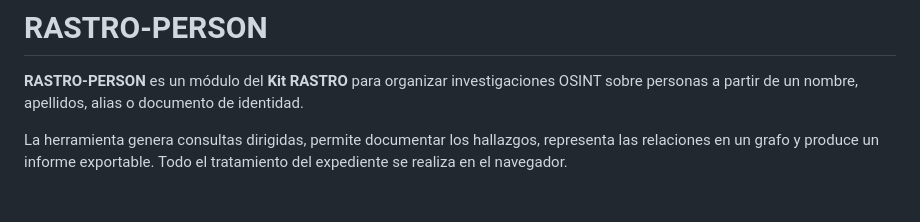
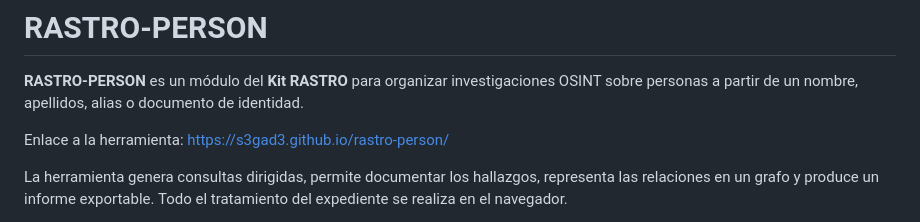
Before and after one commit to S3GAD3/rastro-person, a Markdown page: README.md, the part around the change. Rendered like a GitHub page; blank space fills up the shorter version.

```diff
--- a/README.md
+++ b/README.md
@@ -1,6 +1,8 @@
 # RASTRO-PERSON
 
 **RASTRO-PERSON** es un módulo del **Kit RASTRO** para organizar investigaciones OSINT sobre personas a partir de un nombre, apellidos, alias o documento de identidad.
+
+Enlace a la herramienta: https://s3gad3.github.io/rastro-person/
 
 La herramienta genera consultas dirigidas, permite documentar los hallazgos, representa las relaciones en un grafo y produce un informe exportable. Todo el tratamiento del expediente se realiza en el navegador.
 
```
